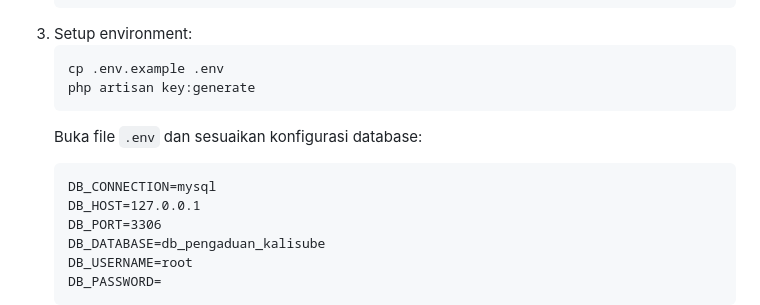
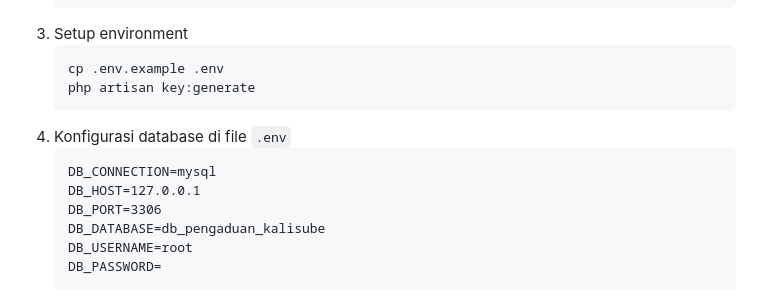
Before and after one commit to KuroXSub/humas-kalisube, a Markdown page: README.md, the part around one of its changes. GitHub-like rendering.

```diff
--- a/README.md
+++ b/README.md
@@ -121,11 +77,9 @@ cd organization-spala</code></pre>
 npm install</code></pre>
-  </li>
-  <li>Setup environment:
-    <pre><code>cp .env.example .env
+  <li>Setup environment</li>
+  <pre><code>cp .env.example .env
 php artisan key:generate</code></pre>
-  </li>
-  <p>Buka file <code>.env</code> dan sesuaikan konfigurasi database:</p>
-<pre><code>DB_CONNECTION=mysql
+  <li>Konfigurasi database di file <code>.env</code></li>
+  <pre><code>DB_CONNECTION=mysql
 DB_HOST=127.0.0.1
 DB_PORT=3306
 DB_DATABASE=db_pengaduan_kalisube
```
Also changed, not shown: other parts of README.md (+56 -167 lines).
